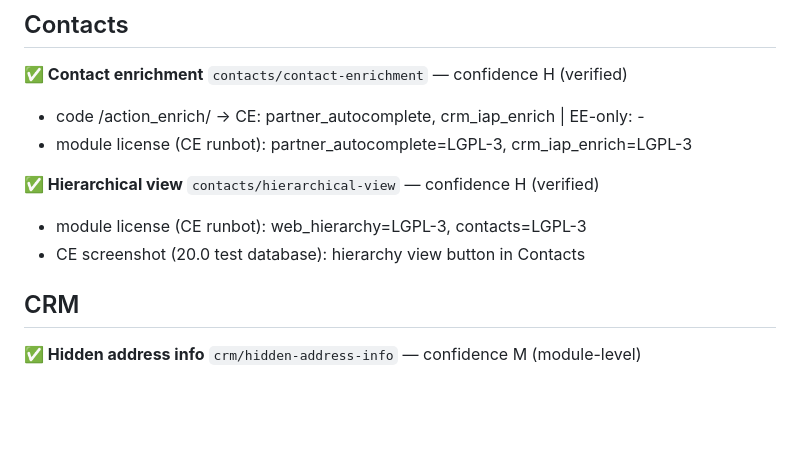
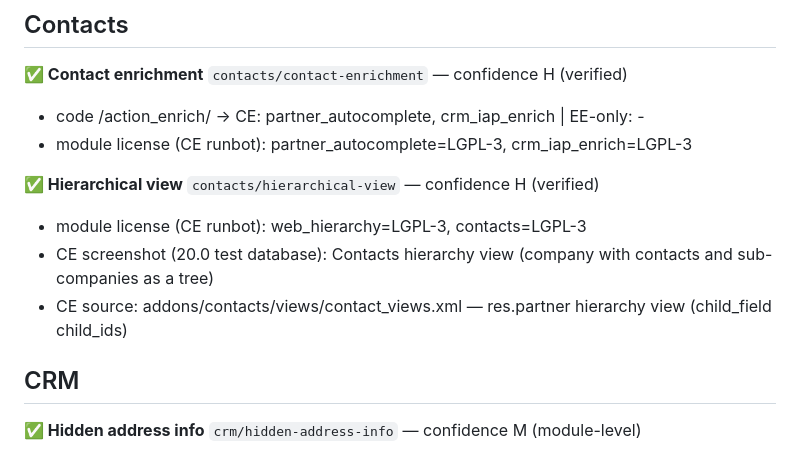
Before and after one commit to smaddlsoft/odoo-community-release-notes, a Markdown page: v20/odoo-20-evidence.md, the part around the change. Rendered like a GitHub page; blank space fills up the shorter version.

Commit message:
Contacts hierarchy: show the tree view itself instead of the toolbar button
Assisted-by: Claude Opus 5.5

```diff
--- a/v20/odoo-20-evidence.md
+++ b/v20/odoo-20-evidence.md
@@ -1048,7 +1048,8 @@ Machine-generated from `data/odoo-20.0.yaml`. *UI string* = the phrase occurs in
 
 **✅ Hierarchical view** `contacts/hierarchical-view` — confidence H (verified)
   - module license (CE runbot): web_hierarchy=LGPL-3, contacts=LGPL-3
-  - CE screenshot (20.0 test database): hierarchy view button in Contacts
+  - CE screenshot (20.0 test database): Contacts hierarchy view (company with contacts and sub-companies as a tree)
+  - CE source: addons/contacts/views/contact_views.xml — res.partner hierarchy view (child_field child_ids)
 
 ## CRM
 
```
Also changed, not shown: v20/odoo-20-community-release-notes.md (+1 -1 lines), v20/img/contacts__hierarchical-view.png, 3 other files.
